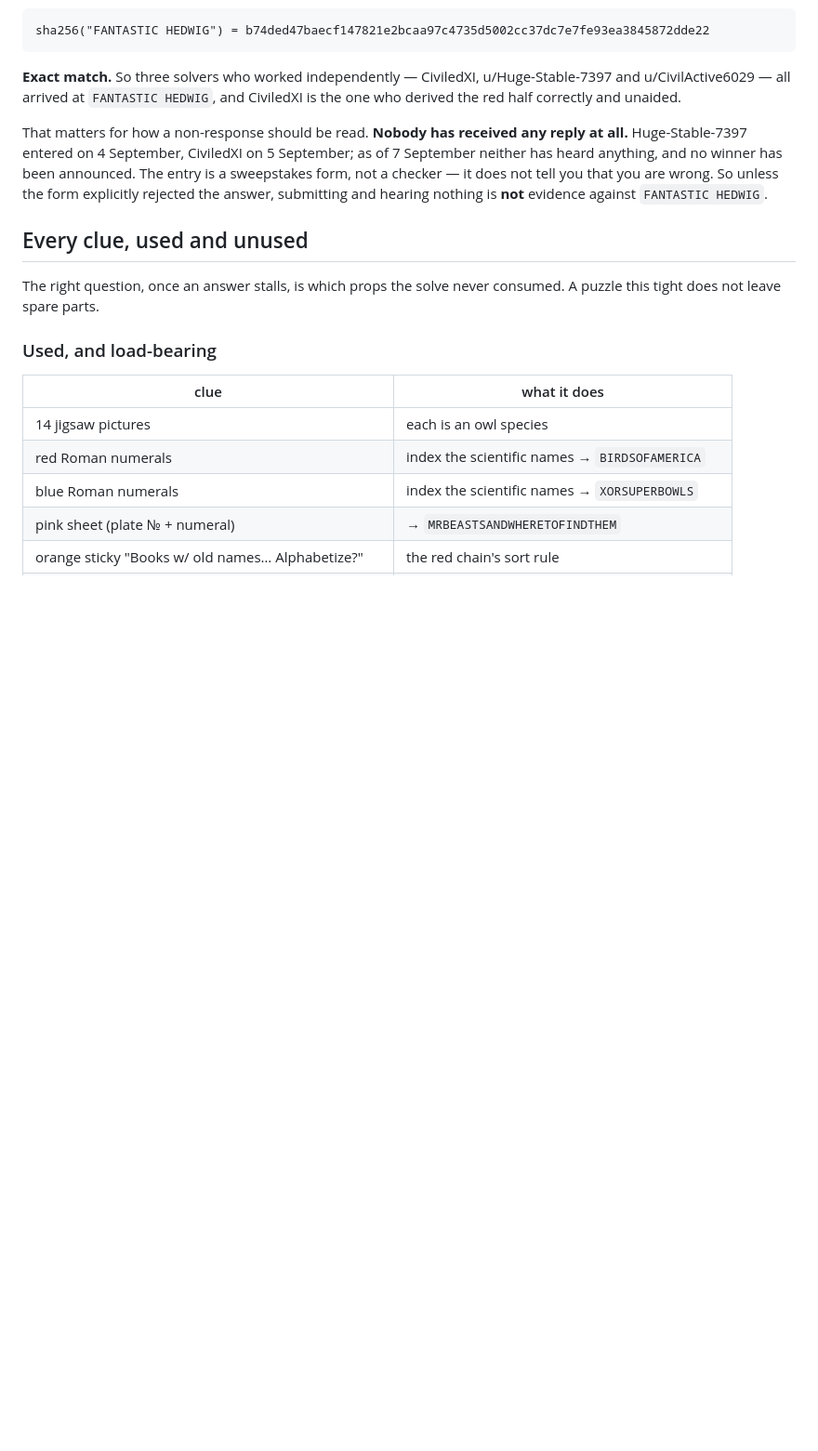
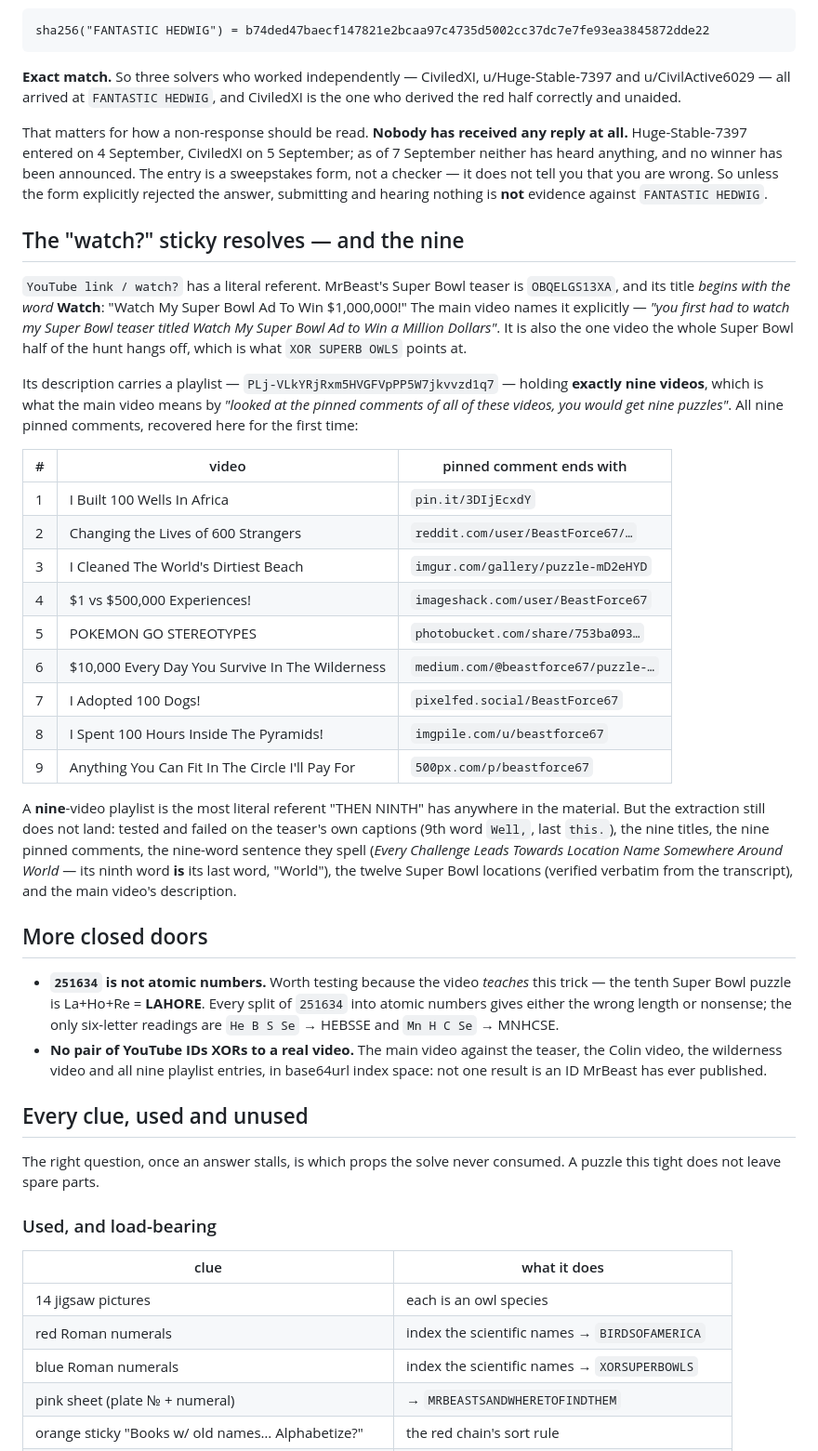
Before and after one commit to nahidingitabi/gunnazinadgunu, a Markdown page: ANSWER.md, the part around the change. Shown at 93% size. Drawn GitHub-style; blank space fills up the shorter version.

Commit message:
Resolve the "watch?" sticky, and recover the nine pinned comments
The Super Bowl teaser is OBQELGS13XA and its title literally begins with
the word Watch, which is what the blue sticky names; the main video
points at it explicitly. Its description carries a playlist of exactly
nine videos - the nine the main video means when it says the pinned
comments hold nine puzzles - and all nine of those pinned comments are
recovered here for the first time.

A nine-video playlist is the most literal referent THEN NINTH has in the
material, but the extraction still does not land: it fails on the
teaser's captions, the nine titles, the nine pinned comments, the
nine-word sentence they spell, the twelve locations, and the main
description.

Also closes two doors: 251634 is not atomic numbers (worth testing since
the video teaches that trick with La+Ho+Re = LAHORE), and no pair of
YouTube IDs XORs to a video MrBeast has published.

Co-Authored-By: Claude Opus 5 <noreply@anthropic.com>
Claude-Session: https://claude.ai/code/session_01W8ozhhuEtvLZKFUDuhSoDw

```diff
--- a/ANSWER.md
+++ b/ANSWER.md
@@ -186,6 +186,49 @@ all.** Huge-Stable-7397 entered on 4 September, CiviledXI on 5 September; as of
 sweepstakes form, not a checker — it does not tell you that you are wrong. So unless the
 form explicitly rejected the answer, submitting and hearing nothing is **not** evidence
 against `FANTASTIC HEDWIG`.
+
+## The "watch?" sticky resolves — and the nine
+
+`YouTube link / watch?` has a literal referent. MrBeast's Super Bowl teaser is
+`OBQELGS13XA`, and its title *begins with the word* **Watch**: "Watch My Super Bowl Ad To
+Win $1,000,000!" The main video names it explicitly — *"you first had to watch my Super
+Bowl teaser titled Watch My Super Bowl Ad to Win a Million Dollars"*. It is also the one
+video the whole Super Bowl half of the hunt hangs off, which is what `XOR SUPERB OWLS`
+points at.
+
+Its description carries a playlist — `PLj-VLkYRjRxm5HVGFVpPP5W7jkvvzd1q7` — holding
+**exactly nine videos**, which is what the main video means by *"looked at the pinned
+comments of all of these videos, you would get nine puzzles"*. All nine pinned comments,
+recovered here for the first time:
+
+| # | video | pinned comment ends with |
+|---|---|---|
+| 1 | I Built 100 Wells In Africa | `pin.it/3DIjEcxdY` |
+| 2 | Changing the Lives of 600 Strangers | `reddit.com/user/BeastForce67/…` |
+| 3 | I Cleaned The World's Dirtiest Beach | `imgur.com/gallery/puzzle-mD2eHYD` |
+| 4 | $1 vs $500,000 Experiences! | `imageshack.com/user/BeastForce67` |
+| 5 | POKEMON GO STEREOTYPES | `photobucket.com/share/753ba093…` |
+| 6 | $10,000 Every Day You Survive In The Wilderness | `medium.com/@beastforce67/puzzle-…` |
+| 7 | I Adopted 100 Dogs! | `pixelfed.social/BeastForce67` |
+| 8 | I Spent 100 Hours Inside The Pyramids! | `imgpile.com/u/beastforce67` |
+| 9 | Anything You Can Fit In The Circle I'll Pay For | `500px.com/p/beastforce67` |
+
+A **nine**-video playlist is the most literal referent "THEN NINTH" has anywhere in the
+material. But the extraction still does not land: tested and failed on the teaser's own
+captions (9th word `Well,`, last `this.`), the nine titles, the nine pinned comments, the
+nine-word sentence they spell (*Every Challenge Leads Towards Location Name Somewhere
+Around World* — its ninth word **is** its last word, "World"), the twelve Super Bowl
+locations (verified verbatim from the transcript), and the main video's description.
+
+## More closed doors
+
+- **`251634` is not atomic numbers.** Worth testing because the video *teaches* this
+  trick — the tenth Super Bowl puzzle is La+Ho+Re = **LAHORE**. Every split of `251634`
+  into atomic numbers gives either the wrong length or nonsense; the only six-letter
+  readings are `He B S Se` → HEBSSE and `Mn H C Se` → MNHCSE.
+- **No pair of YouTube IDs XORs to a real video.** The main video against the teaser, the
+  Colin video, the wilderness video and all nine playlist entries, in base64url index
+  space: not one result is an ID MrBeast has ever published.
 
 ## Every clue, used and unused
 
```
